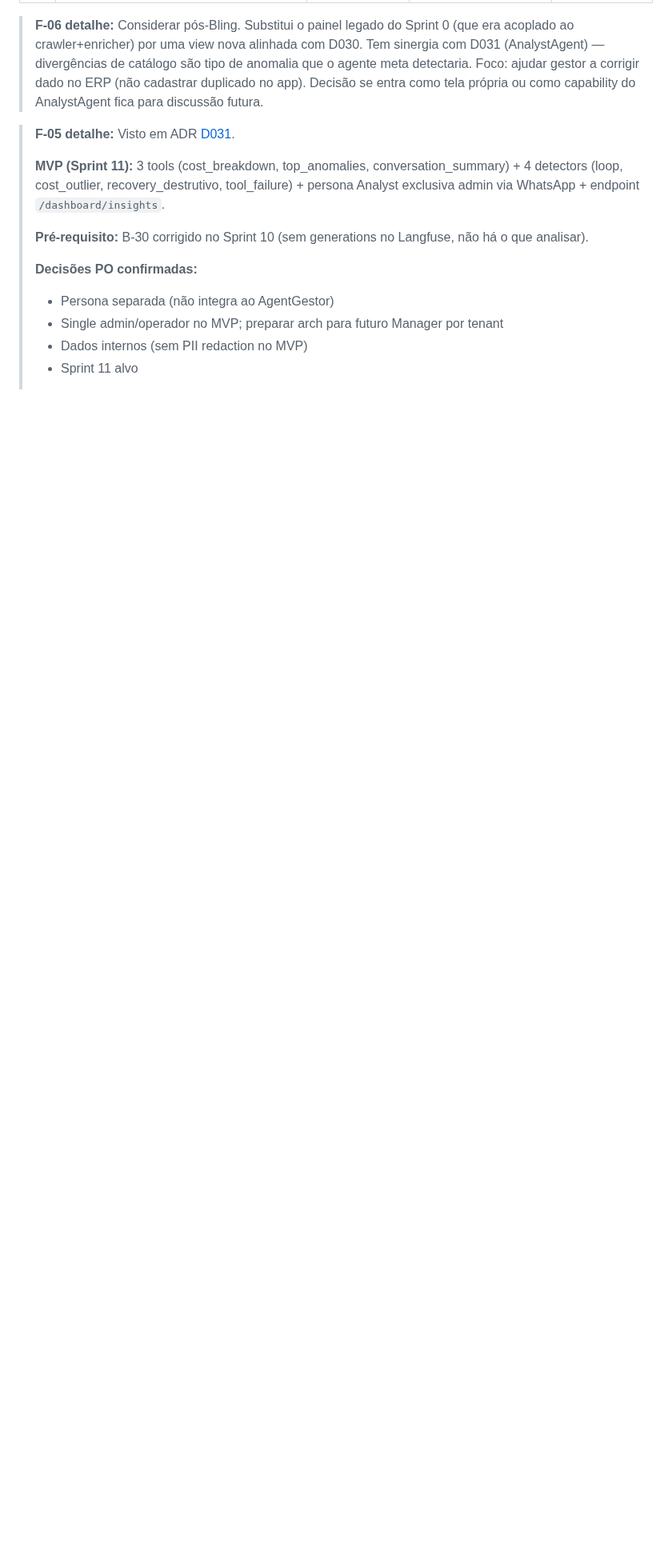
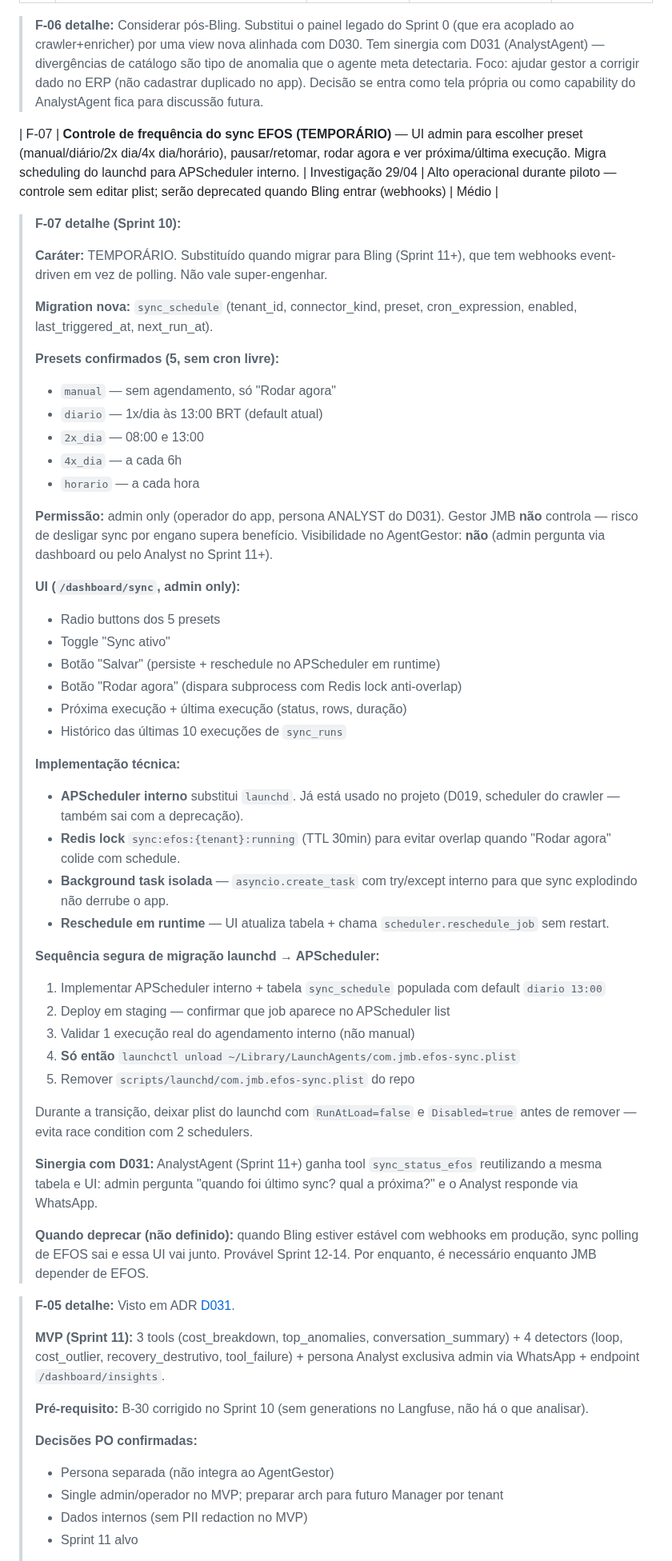
Before and after one commit to lauzierbr/ai-sales-agent-claude, a Markdown page: docs/BACKLOG.md, the part around the change. Shown at 80% size. Rendered like a GitHub page; blank space fills up the shorter version.

Commit message:
feat(F-07): controle de frequência do sync EFOS — TEMPORÁRIO Sprint 10
UI admin (operador) para gerenciar scheduling do sync EFOS sem editar
plist do macmini. Caráter temporário — será deprecated quando migrar
para Bling com webhooks (Sprint 12+).

Decisões PO confirmadas:
1. Permissão admin only (operador app, persona ANALYST). Gestor JMB não
   controla — risco de desligar sync por engano > benefício.
2. 5 presets fixos (manual/diario/2x/4x/horario) — sem cron livre
3. Sem visibilidade no AgentGestor por enquanto
4. Migração launchd → APScheduler interno com sequência segura

Implementação:
- Migration sync_schedule (preset, cron, enabled, timestamps)
- Tela /dashboard/sync com radio + toggle + 'Rodar agora'
- Redis lock anti-overlap
- Reschedule em runtime sem restart
- launchctl unload do plist como passo final da migração

Sinergia: AnalystAgent (D031 Sprint 11) ganha tool sync_status_efos
reutilizando a mesma estrutura.

Co-Authored-By: Claude Opus 4.7 <noreply@anthropic.com>

```diff
--- a/docs/BACKLOG.md
+++ b/docs/BACKLOG.md
@@ -24,6 +24,65 @@ Features solicitadas ainda não implementadas, priorizadas pelo PO.
 > anomalia que o agente meta detectaria. Foco: ajudar gestor a corrigir dado
 > no ERP (não cadastrar duplicado no app). Decisão se entra como tela própria
 > ou como capability do AnalystAgent fica para discussão futura.
+
+| F-07 | **Controle de frequência do sync EFOS (TEMPORÁRIO)** — UI admin para escolher preset (manual/diário/2x dia/4x dia/horário), pausar/retomar, rodar agora e ver próxima/última execução. Migra scheduling do launchd para APScheduler interno. | Investigação 29/04 | Alto operacional durante piloto — controle sem editar plist; serão deprecated quando Bling entrar (webhooks) | Médio |
+
+> **F-07 detalhe (Sprint 10):**
+>
+> **Caráter:** TEMPORÁRIO. Substituído quando migrar para Bling (Sprint 11+),
+> que tem webhooks event-driven em vez de polling. Não vale super-engenhar.
+>
+> **Migration nova:** `sync_schedule` (tenant_id, connector_kind, preset,
+> cron_expression, enabled, last_triggered_at, next_run_at).
+>
+> **Presets confirmados (5, sem cron livre):**
+> - `manual` — sem agendamento, só "Rodar agora"
+> - `diario` — 1x/dia às 13:00 BRT (default atual)
+> - `2x_dia` — 08:00 e 13:00
+> - `4x_dia` — a cada 6h
+> - `horario` — a cada hora
+>
+> **Permissão:** admin only (operador do app, persona ANALYST do D031).
+> Gestor JMB **não** controla — risco de desligar sync por engano supera
+> benefício. Visibilidade no AgentGestor: **não** (admin pergunta via dashboard
+> ou pelo Analyst no Sprint 11+).
+>
+> **UI (`/dashboard/sync`, admin only):**
+> - Radio buttons dos 5 presets
+> - Toggle "Sync ativo"
+> - Botão "Salvar" (persiste + reschedule no APScheduler em runtime)
+> - Botão "Rodar agora" (dispara subprocess com Redis lock anti-overlap)
+> - Próxima execução + última execução (status, rows, duração)
+> - Histórico das últimas 10 execuções de `sync_runs`
+>
+> **Implementação técnica:**
+> - **APScheduler interno** substitui `launchd`. Já está usado no projeto
+>   (D019, scheduler do crawler — também sai com a deprecação).
+> - **Redis lock** `sync:efos:{tenant}:running` (TTL 30min) para evitar
+>   overlap quando "Rodar agora" colide com schedule.
+> - **Background task isolada** — `asyncio.create_task` com try/except interno
+>   para que sync explodindo não derrube o app.
+> - **Reschedule em runtime** — UI atualiza tabela + chama `scheduler.reschedule_job`
+>   sem restart.
+>
+> **Sequência segura de migração launchd → APScheduler:**
+> 1. Implementar APScheduler interno + tabela `sync_schedule` populada com
+>    default `diario 13:00`
+> 2. Deploy em staging — confirmar que job aparece no APScheduler list
+> 3. Validar 1 execução real do agendamento interno (não manual)
+> 4. **Só então** `launchctl unload ~/Library/LaunchAgents/com.jmb.efos-sync.plist`
+> 5. Remover `scripts/launchd/com.jmb.efos-sync.plist` do repo
+>
+> Durante a transição, deixar plist do launchd com `RunAtLoad=false` e
+> `Disabled=true` antes de remover — evita race condition com 2 schedulers.
+>
+> **Sinergia com D031:** AnalystAgent (Sprint 11+) ganha tool `sync_status_efos`
+> reutilizando a mesma tabela e UI: admin pergunta "quando foi último sync?
+> qual a próxima?" e o Analyst responde via WhatsApp.
+>
+> **Quando deprecar (não definido):** quando Bling estiver estável com webhooks
+> em produção, sync polling de EFOS sai e essa UI vai junto. Provável Sprint
+> 12-14. Por enquanto, é necessário enquanto JMB depender de EFOS.
 
 > **F-05 detalhe:** Visto em ADR [D031](../docs/design-docs/D031-analyst-agent-observability.md).
 >
```
